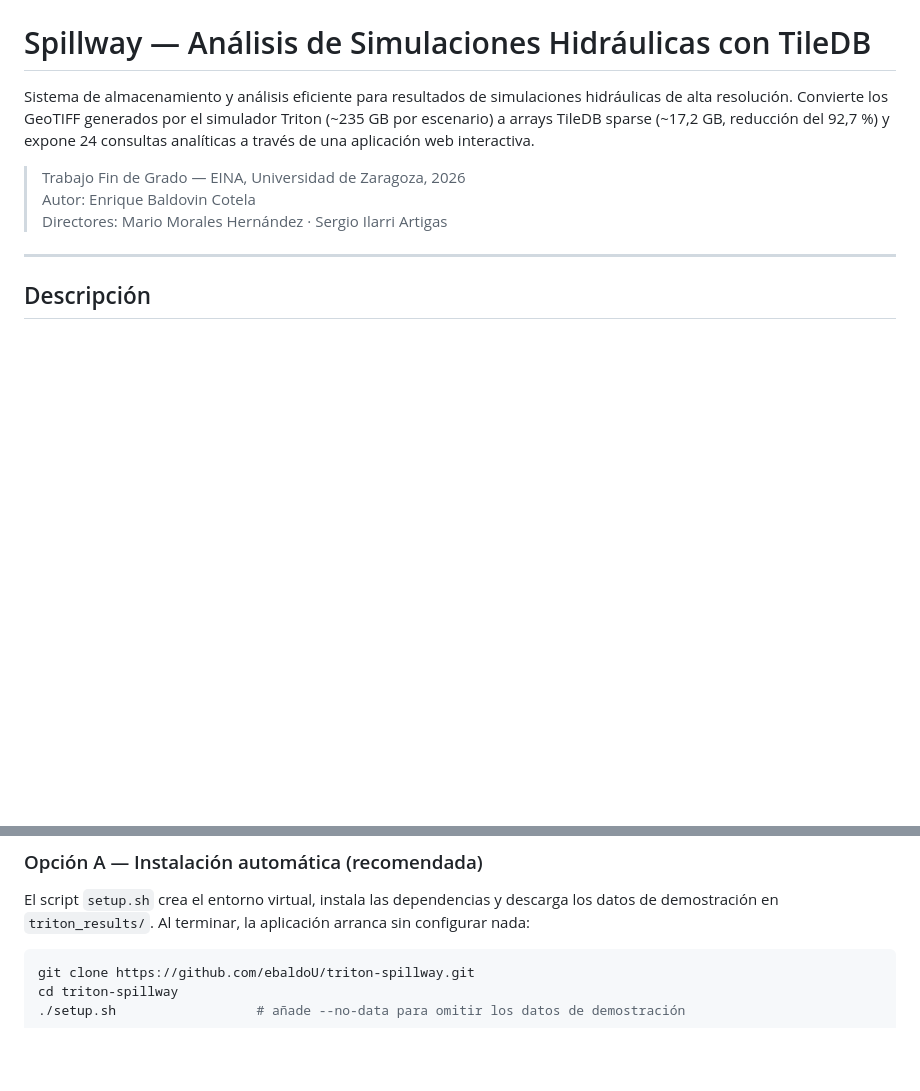
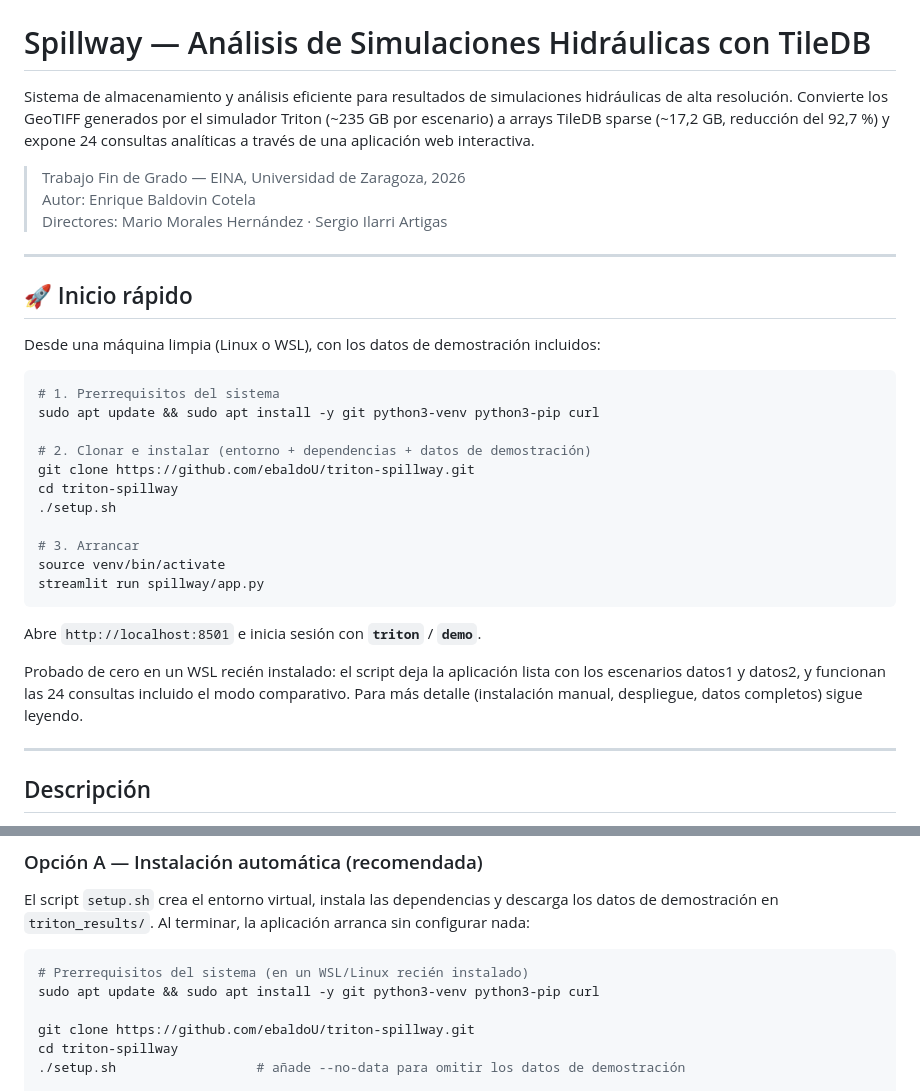
Before and after one commit to ebaldoU/triton-spillway, a Markdown page: README.md, 2 parts joined by grey strips. Rendered like a GitHub page; blank space fills up the shorter version.

Commit message:
README: guía de inicio rápido con prerrequisitos del sistema
Añade sección 'Inicio rápido' arriba del todo con el flujo verificado de
cero en WSL limpio, incluyendo la instalación de git/python3-venv/pip/curl
por apt (la Opción A los daba por hecho).

````diff
--- a/README.md
+++ b/README.md
@@ -5,6 +5,30 @@ Sistema de almacenamiento y análisis eficiente para resultados de simulaciones
 > Trabajo Fin de Grado — EINA, Universidad de Zaragoza, 2026
 > Autor: Enrique Baldovin Cotela
 > Directores: Mario Morales Hernández · Sergio Ilarri Artigas
+
+---
+
+## 🚀 Inicio rápido
+
+Desde una máquina limpia (Linux o WSL), con los datos de demostración incluidos:
+
+```bash
+# 1. Prerrequisitos del sistema
+sudo apt update && sudo apt install -y git python3-venv python3-pip curl
+
+# 2. Clonar e instalar (entorno + dependencias + datos de demostración)
+git clone https://github.com/ebaldoU/triton-spillway.git
+cd triton-spillway
+./setup.sh
+
+# 3. Arrancar
+source venv/bin/activate
+streamlit run spillway/app.py
+```
+
+Abre `http://localhost:8501` e inicia sesión con **`triton`** / **`demo`**.
+
+Probado de cero en un WSL recién instalado: el script deja la aplicación lista con los escenarios datos1 y datos2, y funcionan las 24 consultas incluido el modo comparativo. Para más detalle (instalación manual, despliegue, datos completos) sigue leyendo.
 
 ---
 
@@ -52,6 +76,9 @@ memoria/
 El script `setup.sh` crea el entorno virtual, instala las dependencias y descarga los datos de demostración en `triton_results/`. Al terminar, la aplicación arranca sin configurar nada:
 
 ```bash
+# Prerrequisitos del sistema (en un WSL/Linux recién instalado)
+sudo apt update && sudo apt install -y git python3-venv python3-pip curl
+
 git clone https://github.com/ebaldoU/triton-spillway.git
 cd triton-spillway
 ./setup.sh                  # añade --no-data para omitir los datos de demostración
````
